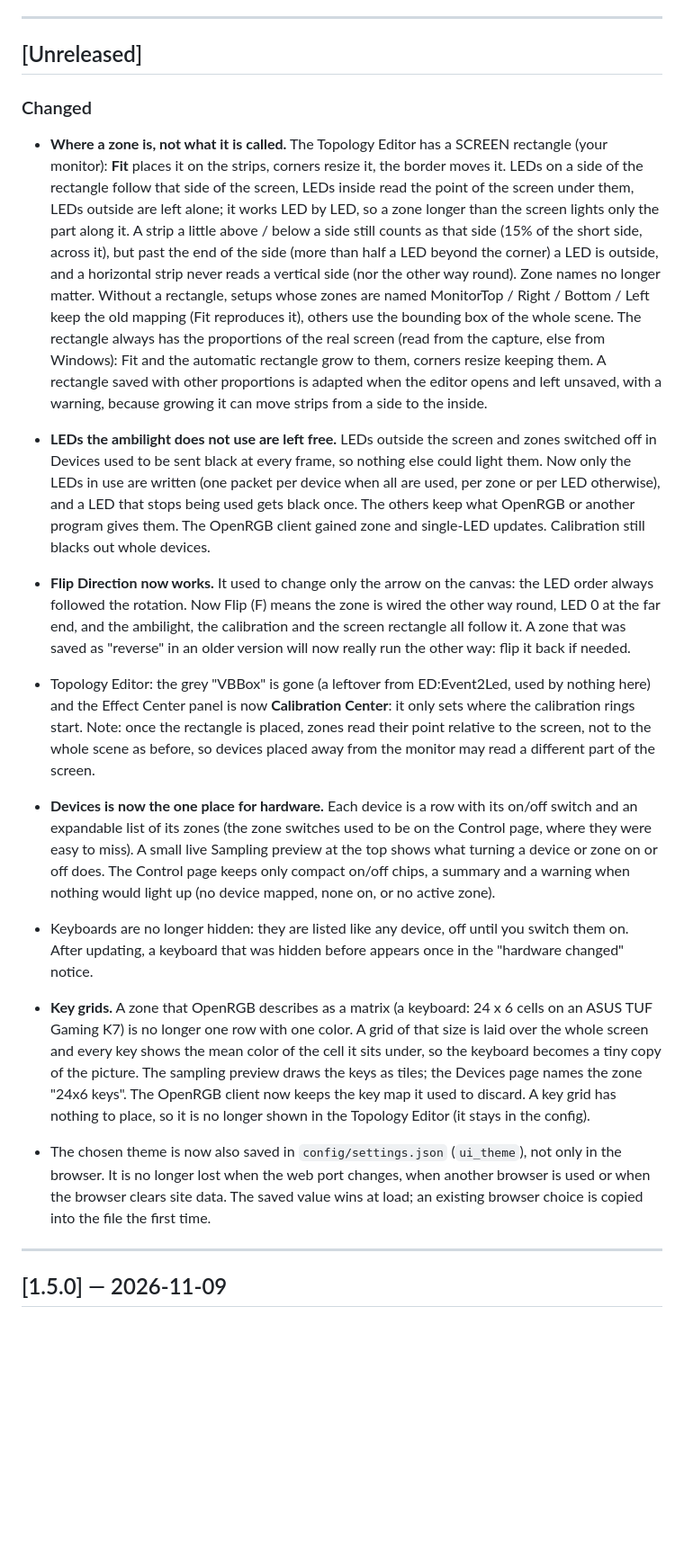
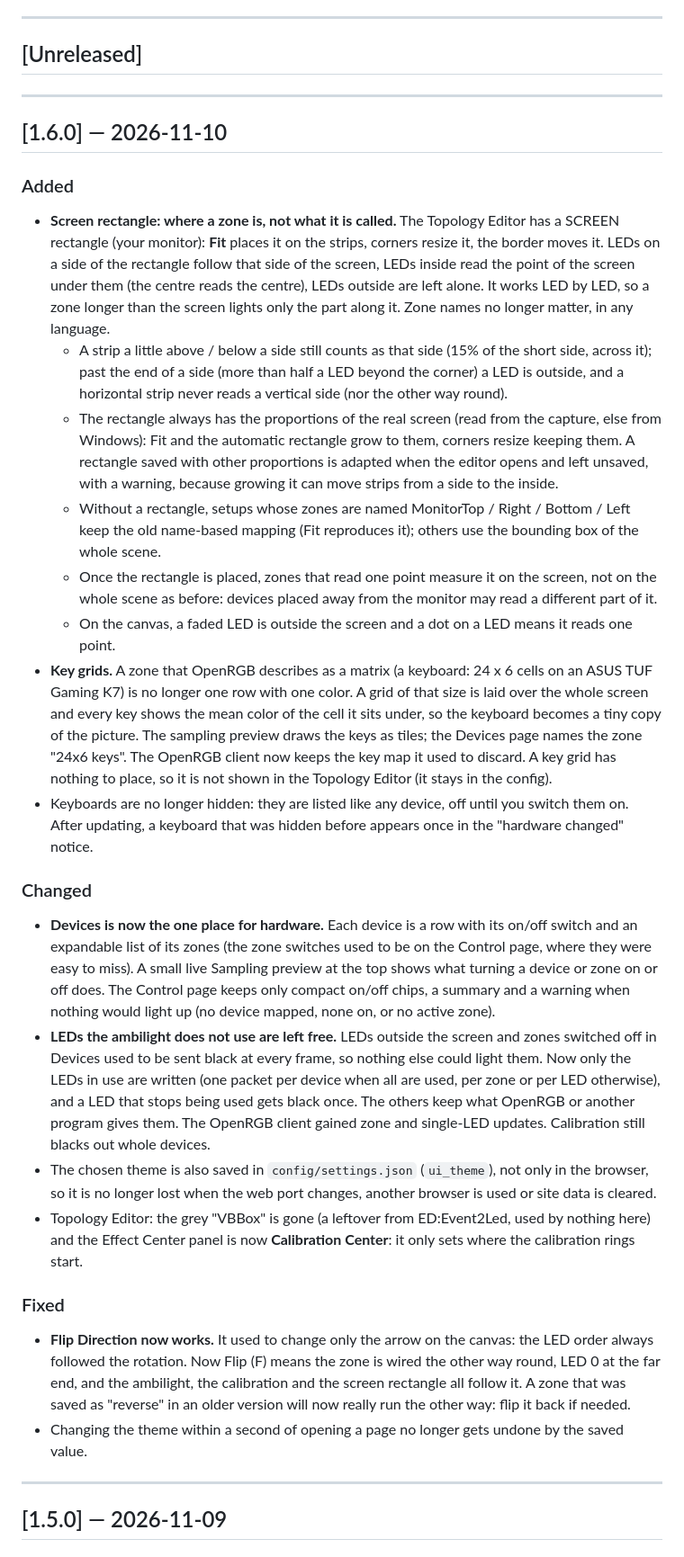
Before and after one commit to leandor70/EDAmbilight, a Markdown page: CHANGELOG.md, the part around the change. Shown at 90% size. Rendered like a GitHub page; blank space fills up the shorter version.

Commit message:
Prepare release 1.6.0
Version 1.6.0, CHANGELOG sorted into Added / Changed / Fixed, Topology Editor screenshots (both themes) with the screen rectangle.

Co-Authored-By: Claude Opus 5.5 <noreply@anthropic.com>

```diff
--- a/CHANGELOG.md
+++ b/CHANGELOG.md
@@ -8,52 +8,63 @@ The format follows [Keep a Changelog](https://keepachangelog.com/en/1.1.0/).
 
 ## [Unreleased]
 
+---
+
+## [1.6.0] — 2026-11-10
+
+### Added
+
+- **Screen rectangle: where a zone is, not what it is called.** The Topology Editor has a SCREEN
+  rectangle (your monitor): **Fit** places it on the strips, corners resize it, the border moves it.
+  LEDs on a side of the rectangle follow that side of the screen, LEDs inside read the point of the
+  screen under them (the centre reads the centre), LEDs outside are left alone. It works LED by LED,
+  so a zone longer than the screen lights only the part along it. Zone names no longer matter, in
+  any language.
+  - A strip a little above / below a side still counts as that side (15% of the short side, across
+    it); past the end of a side (more than half a LED beyond the corner) a LED is outside, and a
+    horizontal strip never reads a vertical side (nor the other way round).
+  - The rectangle always has the proportions of the real screen (read from the capture, else from
+    Windows): Fit and the automatic rectangle grow to them, corners resize keeping them. A rectangle
+    saved with other proportions is adapted when the editor opens and left unsaved, with a warning,
+    because growing it can move strips from a side to the inside.
+  - Without a rectangle, setups whose zones are named MonitorTop / Right / Bottom / Left keep the old
+    name-based mapping (Fit reproduces it); others use the bounding box of the whole scene.
+  - Once the rectangle is placed, zones that read one point measure it on the screen, not on the
+    whole scene as before: devices placed away from the monitor may read a different part of it.
+  - On the canvas, a faded LED is outside the screen and a dot on a LED means it reads one point.
+- **Key grids.** A zone that OpenRGB describes as a matrix (a keyboard: 24 x 6 cells on an ASUS TUF
+  Gaming K7) is no longer one row with one color. A grid of that size is laid over the whole screen
+  and every key shows the mean color of the cell it sits under, so the keyboard becomes a tiny copy
+  of the picture. The sampling preview draws the keys as tiles; the Devices page names the zone
+  "24x6 keys". The OpenRGB client now keeps the key map it used to discard. A key grid has nothing
+  to place, so it is not shown in the Topology Editor (it stays in the config).
+- Keyboards are no longer hidden: they are listed like any device, off until you switch them on.
+  After updating, a keyboard that was hidden before appears once in the "hardware changed" notice.
+
 ### Changed
 
-- **Where a zone is, not what it is called.** The Topology Editor has a SCREEN rectangle (your monitor):
-  **Fit** places it on the strips, corners resize it, the border moves it. LEDs on a side of the rectangle
-  follow that side of the screen, LEDs inside read the point of the screen under them, LEDs outside are
-  left alone; it works LED by LED, so a zone longer than the screen lights only the part along it.
-  A strip a little above / below a side still counts as that side (15% of the short side, across it),
-  but past the end of the side (more than half a LED beyond the corner) a LED is outside, and a
-  horizontal strip never reads a vertical side (nor the other way round). Zone names
-  no longer matter. Without a rectangle, setups whose zones are named MonitorTop / Right / Bottom / Left
-  keep the old mapping (Fit reproduces it), others use the bounding box of the whole scene.
-  The rectangle always has the proportions of the real screen (read from the capture, else from
-  Windows): Fit and the automatic rectangle grow to them, corners resize keeping them. A rectangle
-  saved with other proportions is adapted when the editor opens and left unsaved, with a warning,
-  because growing it can move strips from a side to the inside.
+- **Devices is now the one place for hardware.** Each device is a row with its on/off switch and an
+  expandable list of its zones (the zone switches used to be on the Control page, where they were easy
+  to miss). A small live Sampling preview at the top shows what turning a device or zone on or off
+  does. The Control page keeps only compact on/off chips, a summary and a warning when nothing would
+  light up (no device mapped, none on, or no active zone).
 - **LEDs the ambilight does not use are left free.** LEDs outside the screen and zones switched off in
   Devices used to be sent black at every frame, so nothing else could light them. Now only the LEDs in
   use are written (one packet per device when all are used, per zone or per LED otherwise), and a LED
   that stops being used gets black once. The others keep what OpenRGB or another program gives them.
   The OpenRGB client gained zone and single-LED updates. Calibration still blacks out whole devices.
+- The chosen theme is also saved in `config/settings.json` (`ui_theme`), not only in the browser, so
+  it is no longer lost when the web port changes, another browser is used or site data is cleared.
+- Topology Editor: the grey "VBBox" is gone (a leftover from ED:Event2Led, used by nothing here) and
+  the Effect Center panel is now **Calibration Center**: it only sets where the calibration rings start.
+
+### Fixed
+
 - **Flip Direction now works.** It used to change only the arrow on the canvas: the LED order always
   followed the rotation. Now Flip (F) means the zone is wired the other way round, LED 0 at the far
   end, and the ambilight, the calibration and the screen rectangle all follow it. A zone that was
   saved as "reverse" in an older version will now really run the other way: flip it back if needed.
-- Topology Editor: the grey "VBBox" is gone (a leftover from ED:Event2Led, used by nothing here) and
-  the Effect Center panel is now **Calibration Center**: it only sets where the calibration rings start.
-  Note: once the rectangle is placed, zones read their point relative to the screen, not to the whole
-  scene as before, so devices placed away from the monitor may read a different part of the screen.
-
-- **Devices is now the one place for hardware.** Each device is a row with its on/off switch and an
-  expandable list of its zones (the zone switches used to be on the Control page, where they were easy
-  to miss). A small live Sampling preview at the top shows what
-  turning a device or zone on or off does. The Control page keeps only compact on/off chips, a summary
-  and a warning when nothing would light up (no device mapped, none on, or no active zone).
-- Keyboards are no longer hidden: they are listed like any device, off until you switch them on.
-  After updating, a keyboard that was hidden before appears once in the "hardware changed" notice.
-- **Key grids.** A zone that OpenRGB describes as a matrix (a keyboard: 24 x 6 cells on an ASUS TUF
-  Gaming K7) is no longer one row with one color. A grid of that size is laid over the whole screen
-  and every key shows the mean color of the cell it sits under, so the keyboard becomes a tiny copy
-  of the picture. The sampling preview draws the keys as tiles; the Devices page names the zone
-  "24x6 keys". The OpenRGB client now keeps the key map it used to discard. A key grid has
-  nothing to place, so it is no longer shown in the Topology Editor (it stays in the config).
-- The chosen theme is now also saved in `config/settings.json` (`ui_theme`), not only in the
-  browser. It is no longer lost when the web port changes, when another browser is used or when
-  the browser clears site data. The saved value wins at load; an existing browser choice is
-  copied into the file the first time.
+- Changing the theme within a second of opening a page no longer gets undone by the saved value.
 
 ---
 
```
Also changed, not shown: README.md (+1 -1 lines), docs/ss-topology-light.png, docs/ss-topology.png, 1 other file.
